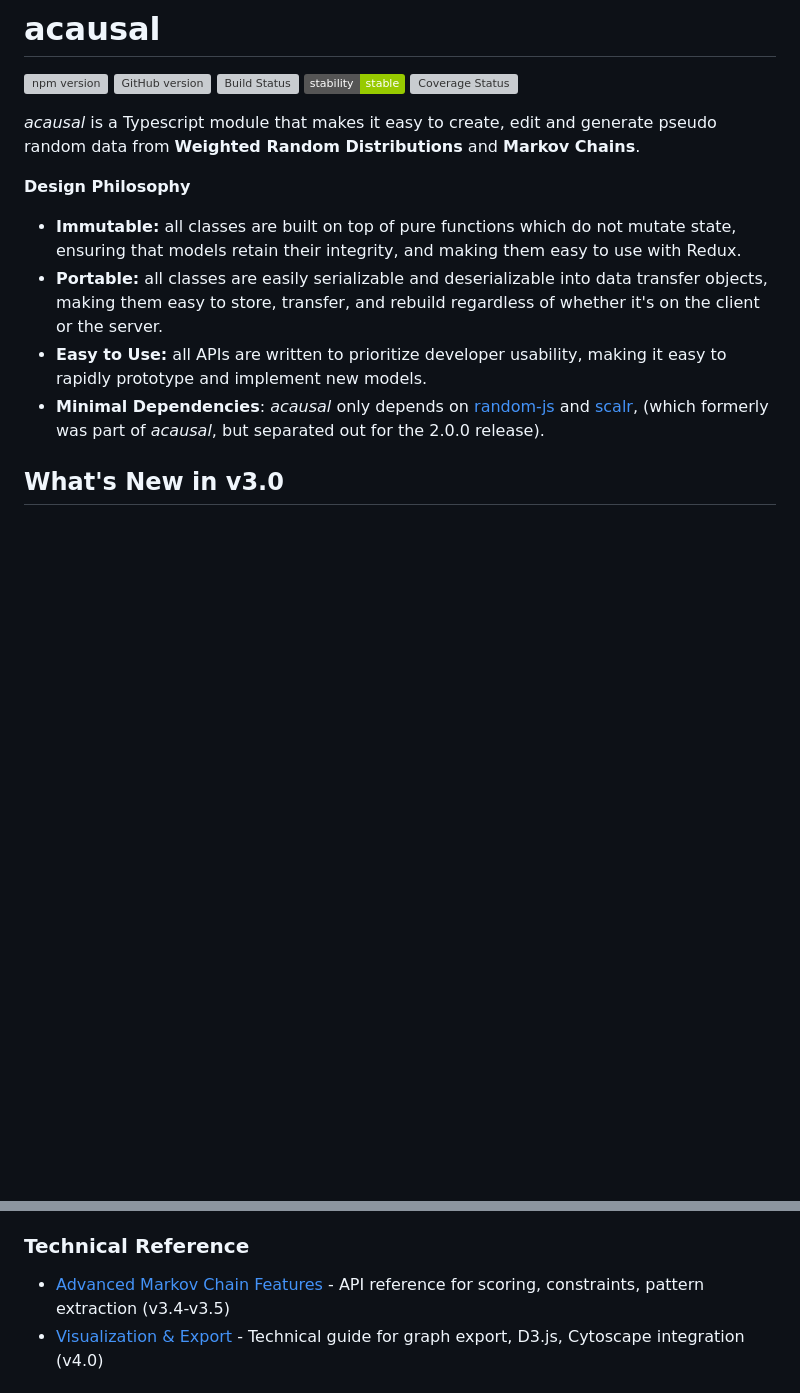
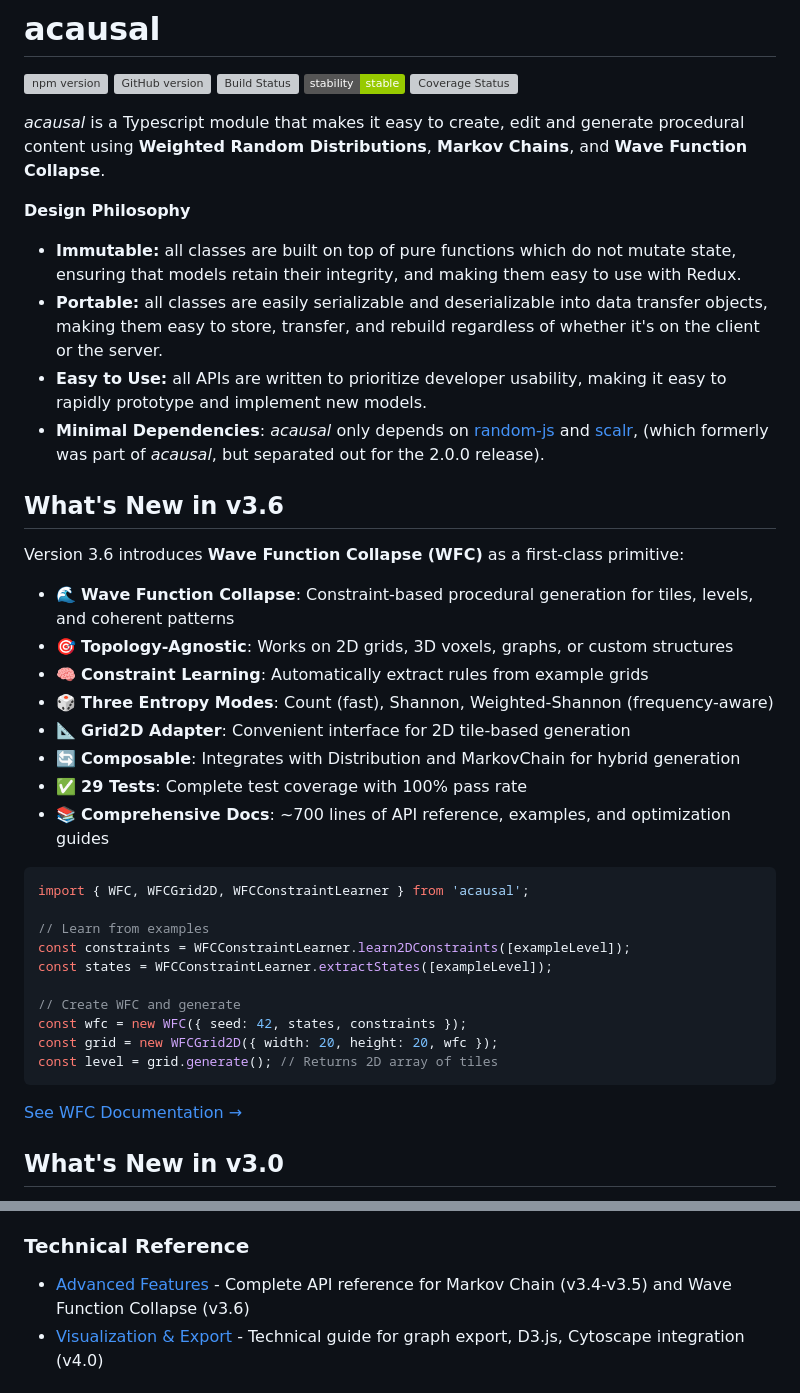
Before and after one commit to abrisene/acausal, a Markdown page: readme.md, 2 parts joined by grey strips. Drawn GitHub-style; badges without logos; blank space fills up the shorter version; grey boxes are pictures that could not be loaded.

````diff
--- a/readme.md
+++ b/readme.md
@@ -2,7 +2,7 @@
 
 [![npm version](https://badge.fury.io/js/acausal.svg)](https://badge.fury.io/js/acausal) [![GitHub version](https://badge.fury.io/gh/abrisene%2Facausal.svg)](https://badge.fury.io/gh/abrisene%2Facausal) [![Build Status](https://app.travis-ci.com/abrisene/acausal.svg?branch=master)](https://app.travis-ci.com/abrisene/acausal) [![stability-stable](https://img.shields.io/badge/stability-stable-green.svg)](https://github.com/emersion/stability-badges#stable) [![Coverage Status](https://coveralls.io/repos/github/abrisene/acausal/badge.svg?branch=master)](https://coveralls.io/github/abrisene/acausal?branch=master)
 
-*acausal* is a Typescript module that makes it easy to create, edit and generate pseudo random data from **Weighted Random Distributions** and **Markov Chains**.
+*acausal* is a Typescript module that makes it easy to create, edit and generate procedural content using **Weighted Random Distributions**, **Markov Chains**, and **Wave Function Collapse**.
 
 
 **Design Philosophy**
@@ -10,6 +10,34 @@
 - **Portable:** all classes are easily serializable and deserializable into data transfer objects, making them easy to store, transfer, and rebuild regardless of whether it's on the client or the server.
 - **Easy to Use:** all APIs are written to prioritize developer usability, making it easy to rapidly prototype and implement new models.
 - **Minimal Dependencies**: _acausal_ only depends on [random-js](https://www.npmjs.com/package/random-js) and [scalr](https://www.npmjs.com/package/scalr), (which formerly was part of _acausal_, but separated out for the 2.0.0 release).
+
+## What's New in v3.6
+
+Version 3.6 introduces **Wave Function Collapse (WFC)** as a first-class primitive:
+
+- 🌊 **Wave Function Collapse**: Constraint-based procedural generation for tiles, levels, and coherent patterns
+- 🎯 **Topology-Agnostic**: Works on 2D grids, 3D voxels, graphs, or custom structures
+- 🧠 **Constraint Learning**: Automatically extract rules from example grids
+- 🎲 **Three Entropy Modes**: Count (fast), Shannon, Weighted-Shannon (frequency-aware)
+- 📐 **Grid2D Adapter**: Convenient interface for 2D tile-based generation
+- 🔄 **Composable**: Integrates with Distribution and MarkovChain for hybrid generation
+- ✅ **29 Tests**: Complete test coverage with 100% pass rate
+- 📚 **Comprehensive Docs**: ~700 lines of API reference, examples, and optimization guides
+
+```typescript
+import { WFC, WFCGrid2D, WFCConstraintLearner } from 'acausal';
+
+// Learn from examples
+const constraints = WFCConstraintLearner.learn2DConstraints([exampleLevel]);
+const states = WFCConstraintLearner.extractStates([exampleLevel]);
+
+// Create WFC and generate
+const wfc = new WFC({ seed: 42, states, constraints });
+const grid = new WFCGrid2D({ width: 20, height: 20, wfc });
+const level = grid.generate(); // Returns 2D array of tiles
+```
+
+[See WFC Documentation →](./readme/advanced.md#wave-function-collapse-wfc)
 
 ## What's New in v3.0
 
@@ -89,7 +117,7 @@ rand.integer(1, 6); // Roll 1d6
 - [Debugging & Analytics](https://github.com/abrisene/acausal/blob/master/readme/debugging.md) - Model inspection, visualization, testing, A/B testing (v4.0+)
 
 ### Technical Reference
-- [Advanced Markov Chain Features](https://github.com/abrisene/acausal/blob/master/readme/advanced.md) - API reference for scoring, constraints, pattern extraction (v3.4-v3.5)
+- [Advanced Features](https://github.com/abrisene/acausal/blob/master/readme/advanced.md) - Complete API reference for Markov Chain (v3.4-v3.5) and Wave Function Collapse (v3.6)
 - [Visualization & Export](https://github.com/abrisene/acausal/blob/master/readme/visualization.md) - Technical guide for graph export, D3.js, Cytoscape integration (v4.0)
 
 ## Installation
````
Also changed, not shown: CHANGELOG.md (+82 -0 lines).
